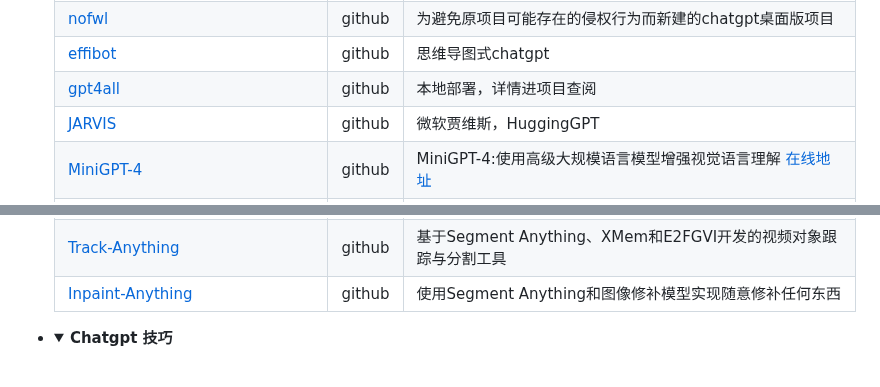
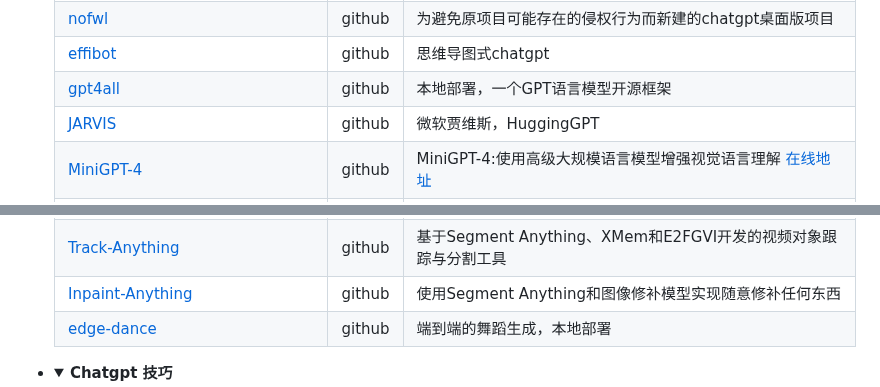
Before and after one commit to Masaicker/Masaicker, a Markdown page: AIGC.md, 2 parts joined by grey strips. GitHub-like rendering; folded sections open.

```diff
--- a/AIGC.md
+++ b/AIGC.md
@@ -267,7 +267,7 @@
 <tr>
 <td><a href="https://github.com/nomic-ai/gpt4all">gpt4all</a></td>
 <td>github</td>
-<td>本地部署，详情进项目查阅</td>
+<td>本地部署，一个GPT语言模型开源框架</td>
 </tr>
 <tr>
 <td><a href="https://github.com/microsoft/JARVIS">JARVIS</a></td>
@@ -373,6 +373,11 @@
 <td><a href="https://github.com/geekyutao/Inpaint-Anything">Inpaint-Anything</a></td>
 <td>github</td>
 <td>使用Segment Anything和图像修补模型实现随意修补任何东西</td>
+</tr>
+<tr>
+<td><a href="https://github.com/Stanford-TML/EDGE">edge-dance</a></td>
+<td>github</td>
+<td>端到端的舞蹈生成，本地部署</td>
 </tr>
 </tbody>
 </table>
```
